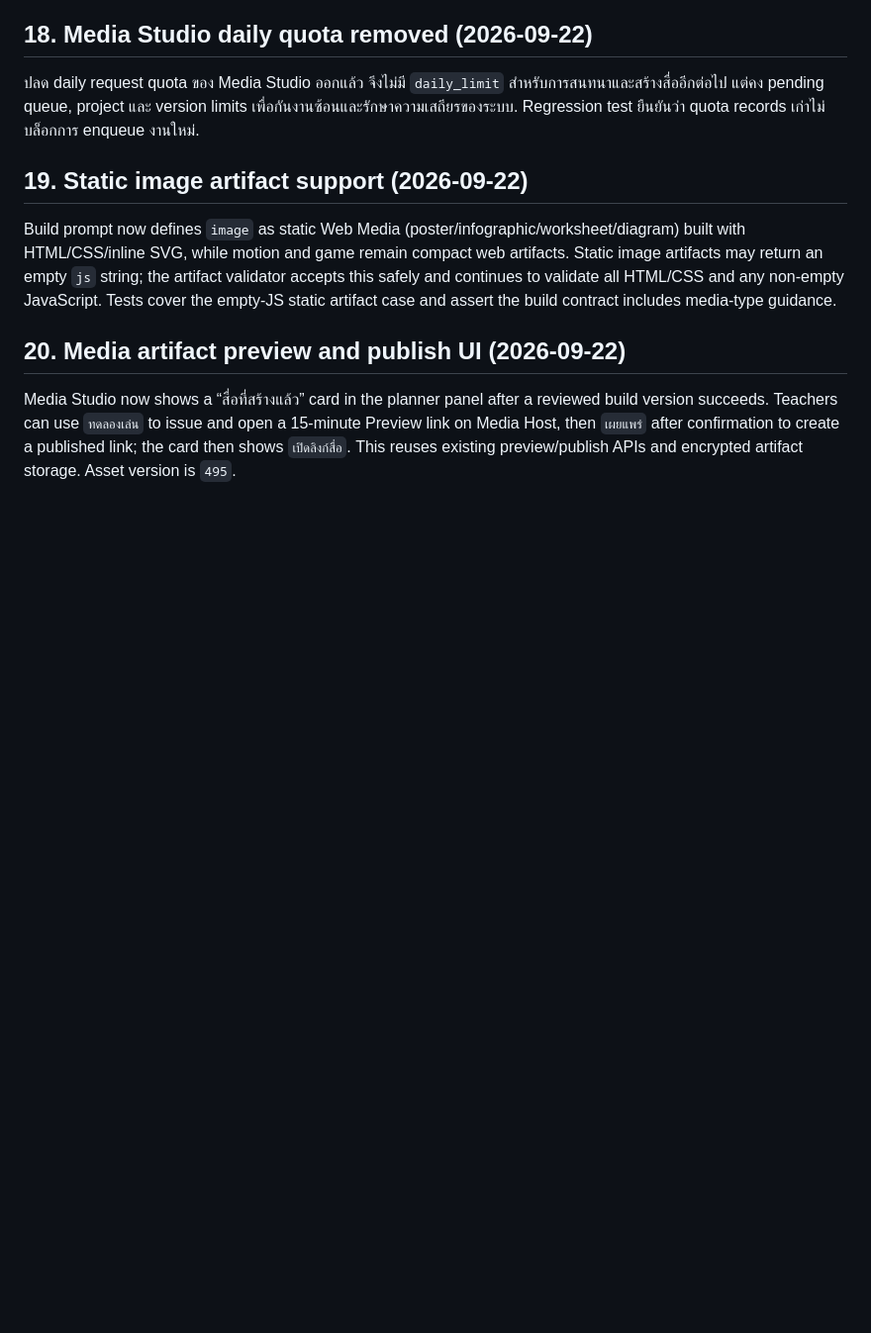
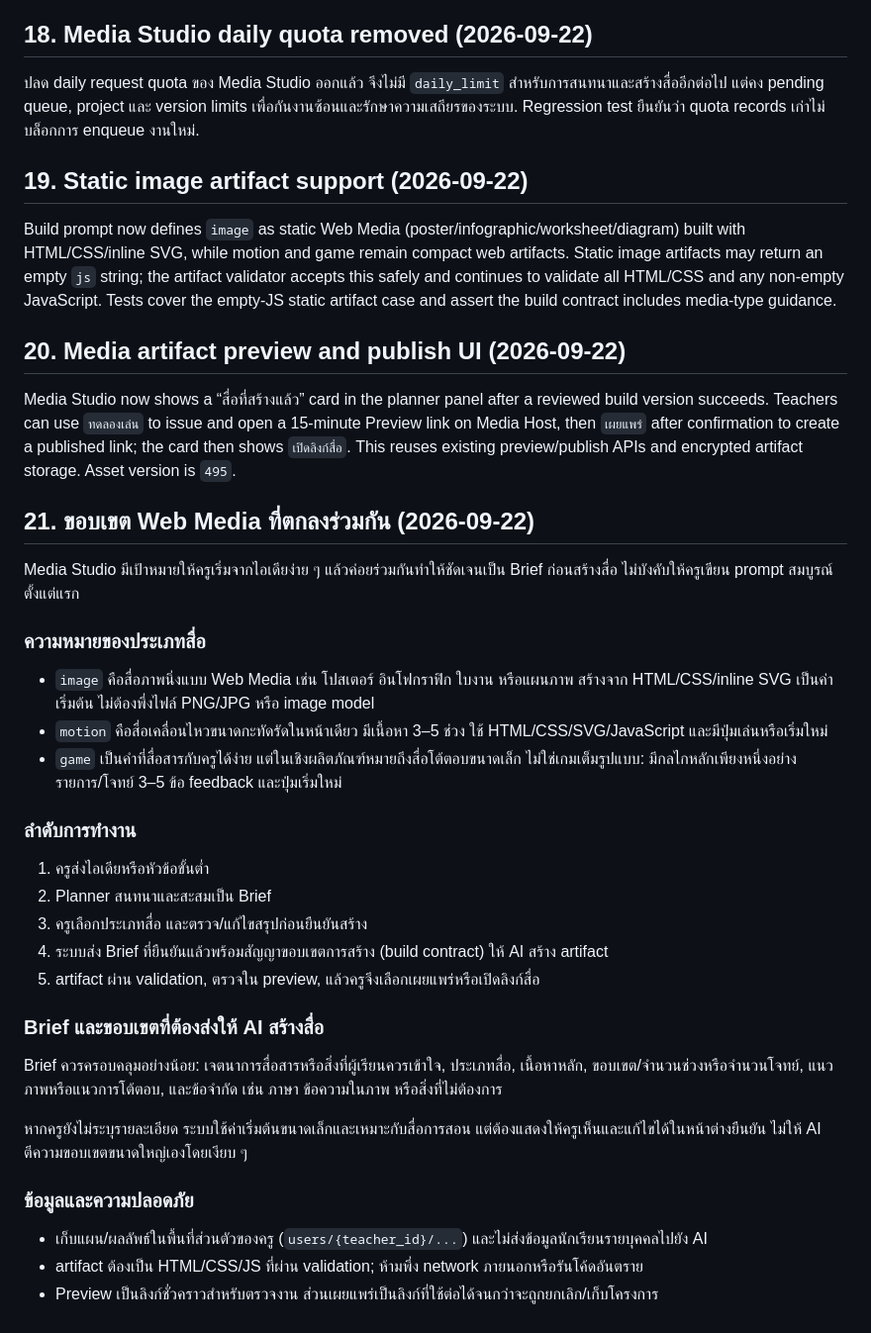
Before and after one commit to ClassKru/classkru, a Markdown page: HANDOFF.md, the part around the change. Shown at 99% size. GitHub-like rendering; blank space fills up the shorter version.

Commit message:
บันทึกขอบเขตสื่อ Web Media

```diff
--- a/HANDOFF.md
+++ b/HANDOFF.md
@@ -456,3 +456,32 @@ Build prompt now defines `image` as static Web Media (poster/infographic/workshe
 ## 20. Media artifact preview and publish UI (2026-09-22)
 
 Media Studio now shows a “สื่อที่สร้างแล้ว” card in the planner panel after a reviewed build version succeeds. Teachers can use `ทดลองเล่น` to issue and open a 15-minute Preview link on Media Host, then `เผยแพร่` after confirmation to create a published link; the card then shows `เปิดลิงก์สื่อ`. This reuses existing preview/publish APIs and encrypted artifact storage. Asset version is `495`.
+## 21. ขอบเขต Web Media ที่ตกลงร่วมกัน (2026-09-22)
+
+Media Studio มีเป้าหมายให้ครูเริ่มจากไอเดียง่าย ๆ แล้วค่อยร่วมกันทำให้ชัดเจนเป็น Brief ก่อนสร้างสื่อ ไม่บังคับให้ครูเขียน prompt สมบูรณ์ตั้งแต่แรก
+
+### ความหมายของประเภทสื่อ
+
+- `image` คือสื่อภาพนิ่งแบบ Web Media เช่น โปสเตอร์ อินโฟกราฟิก ใบงาน หรือแผนภาพ สร้างจาก HTML/CSS/inline SVG เป็นค่าเริ่มต้น ไม่ต้องพึ่งไฟล์ PNG/JPG หรือ image model
+- `motion` คือสื่อเคลื่อนไหวขนาดกะทัดรัดในหน้าเดียว มีเนื้อหา 3–5 ช่วง ใช้ HTML/CSS/SVG/JavaScript และมีปุ่มเล่นหรือเริ่มใหม่
+- `game` เป็นคำที่สื่อสารกับครูได้ง่าย แต่ในเชิงผลิตภัณฑ์หมายถึงสื่อโต้ตอบขนาดเล็ก ไม่ใช่เกมเต็มรูปแบบ: มีกลไกหลักเพียงหนึ่งอย่าง รายการ/โจทย์ 3–5 ข้อ feedback และปุ่มเริ่มใหม่
+
+### ลำดับการทำงาน
+
+1. ครูส่งไอเดียหรือหัวข้อขั้นต่ำ
+2. Planner สนทนาและสะสมเป็น Brief
+3. ครูเลือกประเภทสื่อ และตรวจ/แก้ไขสรุปก่อนยืนยันสร้าง
+4. ระบบส่ง Brief ที่ยืนยันแล้วพร้อมสัญญาขอบเขตการสร้าง (build contract) ให้ AI สร้าง artifact
+5. artifact ผ่าน validation, ตรวจใน preview, แล้วครูจึงเลือกเผยแพร่หรือเปิดลิงก์สื่อ
+
+### Brief และขอบเขตที่ต้องส่งให้ AI สร้างสื่อ
+
+Brief ควรครอบคลุมอย่างน้อย: เจตนาการสื่อสารหรือสิ่งที่ผู้เรียนควรเข้าใจ, ประเภทสื่อ, เนื้อหาหลัก, ขอบเขต/จำนวนช่วงหรือจำนวนโจทย์, แนวภาพหรือแนวการโต้ตอบ, และข้อจำกัด เช่น ภาษา ข้อความในภาพ หรือสิ่งที่ไม่ต้องการ
+
+หากครูยังไม่ระบุรายละเอียด ระบบใช้ค่าเริ่มต้นขนาดเล็กและเหมาะกับสื่อการสอน แต่ต้องแสดงให้ครูเห็นและแก้ไขได้ในหน้าต่างยืนยัน ไม่ให้ AI ตีความขอบเขตขนาดใหญ่เองโดยเงียบ ๆ
+
+### ข้อมูลและความปลอดภัย
+
+- เก็บแผน/ผลลัพธ์ในพื้นที่ส่วนตัวของครู (`users/{teacher_id}/...`) และไม่ส่งข้อมูลนักเรียนรายบุคคลไปยัง AI
+- artifact ต้องเป็น HTML/CSS/JS ที่ผ่าน validation; ห้ามพึ่ง network ภายนอกหรือรันโค้ดอันตราย
+- Preview เป็นลิงก์ชั่วคราวสำหรับตรวจงาน ส่วนเผยแพร่เป็นลิงก์ที่ใช้ต่อได้จนกว่าจะถูกยกเลิก/เก็บโครงการ
```
